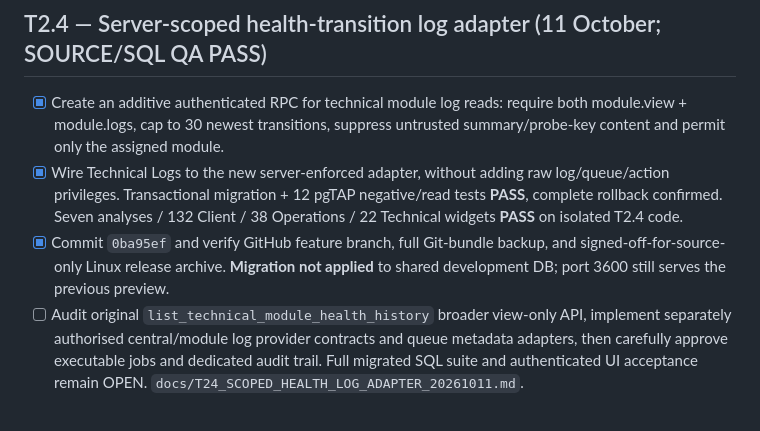
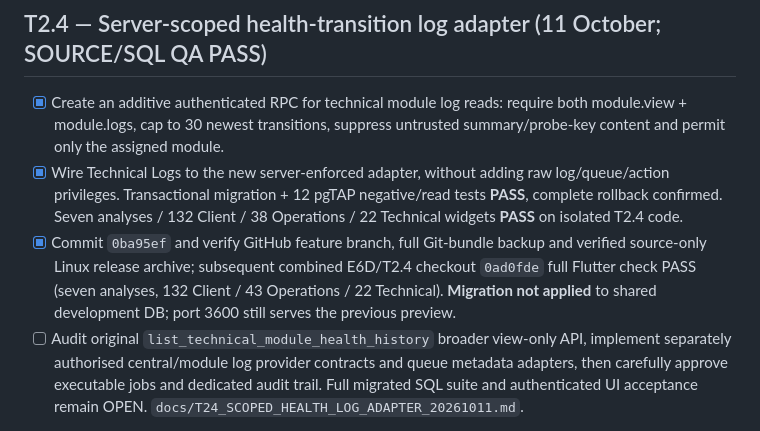
Before and after one commit to mpokana/wantok-service, a Markdown page: docs/ROADMAP.md, the part around the change. Rendered like a GitHub page.

```diff
--- a/docs/ROADMAP.md
+++ b/docs/ROADMAP.md
@@ -18,7 +18,7 @@
 
 - [x] Create an additive authenticated RPC for technical module log reads: require both module.view + module.logs, cap to 30 newest transitions, suppress untrusted summary/probe-key content and permit only the assigned module.
 - [x] Wire Technical Logs to the new server-enforced adapter, without adding raw log/queue/action privileges. Transactional migration + 12 pgTAP negative/read tests **PASS**, complete rollback confirmed. Seven analyses / 132 Client / 38 Operations / 22 Technical widgets **PASS** on isolated T2.4 code.
-- [x] Commit `0ba95ef` and verify GitHub feature branch, full Git-bundle backup, and signed-off-for-source-only Linux release archive. **Migration not applied** to shared development DB; port 3600 still serves the previous preview.
+- [x] Commit `0ba95ef` and verify GitHub feature branch, full Git-bundle backup and verified source-only Linux release archive; subsequent combined E6D/T2.4 checkout `0ad0fde` full Flutter check PASS (seven analyses, 132 Client / 43 Operations / 22 Technical). **Migration not applied** to shared development DB; port 3600 still serves the previous preview.
 - [ ] Audit original `list_technical_module_health_history` broader view-only API, implement separately authorised central/module log provider contracts and queue metadata adapters, then carefully approve executable jobs and dedicated audit trail. Full migrated SQL suite and authenticated UI acceptance remain OPEN. `docs/T24_SCOPED_HEALTH_LOG_ADAPTER_20261011.md`.
 
 ## T2.4 — Technical Diagnostics, Logs and Jobs (11 October; FIRST READ-ONLY MILESTONE)
```
Also changed, not shown: docs/HANDOVER.md (+1 -1 lines), docs/ROADMAP_FILLERS.md (+1 -1 lines).
